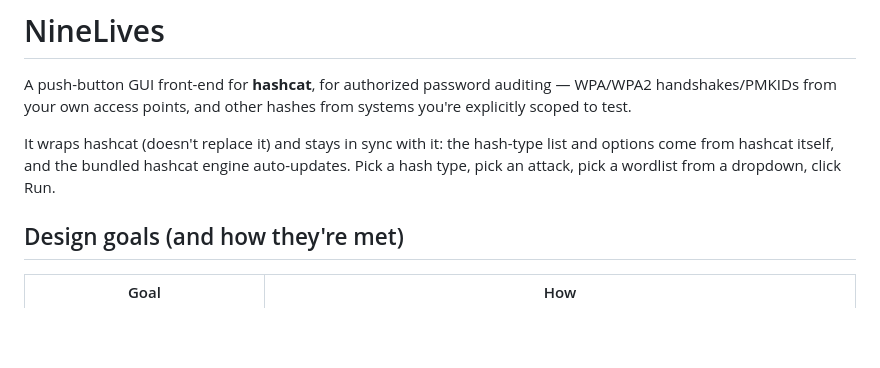
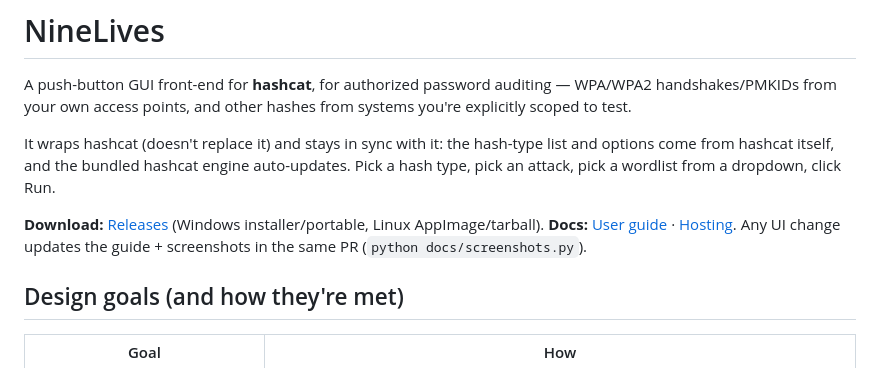
Before and after one commit to ardyn-systems/NineLives, a Markdown page: README.md, the part around the change. Rendered like a GitHub page; blank space fills up the shorter version.

```diff
--- a/README.md
+++ b/README.md
@@ -8,6 +8,12 @@ It wraps hashcat (doesn't replace it) and stays in sync with it: the hash-type
 list and options come from hashcat itself, and the bundled hashcat engine
 auto-updates. Pick a hash type, pick an attack, pick a wordlist from a dropdown,
 click Run.
+
+**Download:** [Releases](https://github.com/ardyn-systems/NineLives/releases)
+(Windows installer/portable, Linux AppImage/tarball).
+**Docs:** [User guide](docs/user-guide.md) · [Hosting](docs/hosting.md).
+Any UI change updates the guide + screenshots in the same PR
+(`python docs/screenshots.py`).
 
 ## Design goals (and how they're met)
 
```
Also changed, not shown: docs/user-guide.md (added, +88 -0 lines), docs/images/captures.png (added), docs/images/overview.png (added), docs/images/settings.png (added), docs/images/theme-menu.png (added), 2 other files.
